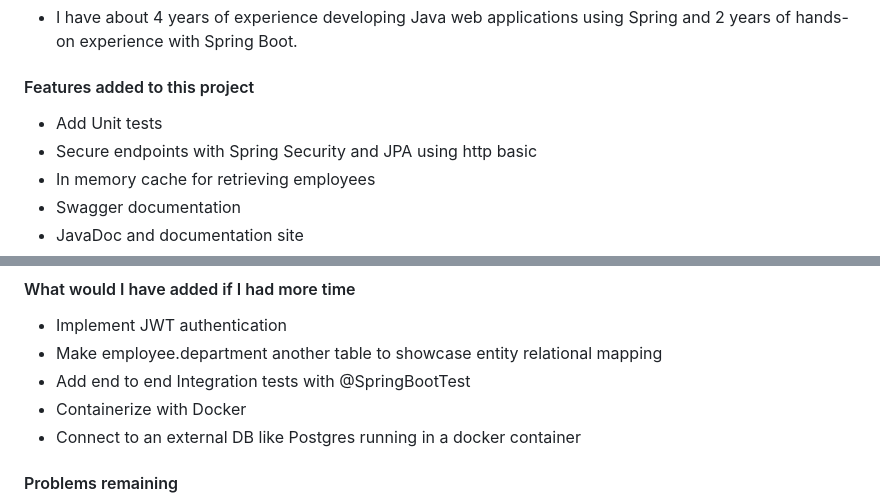
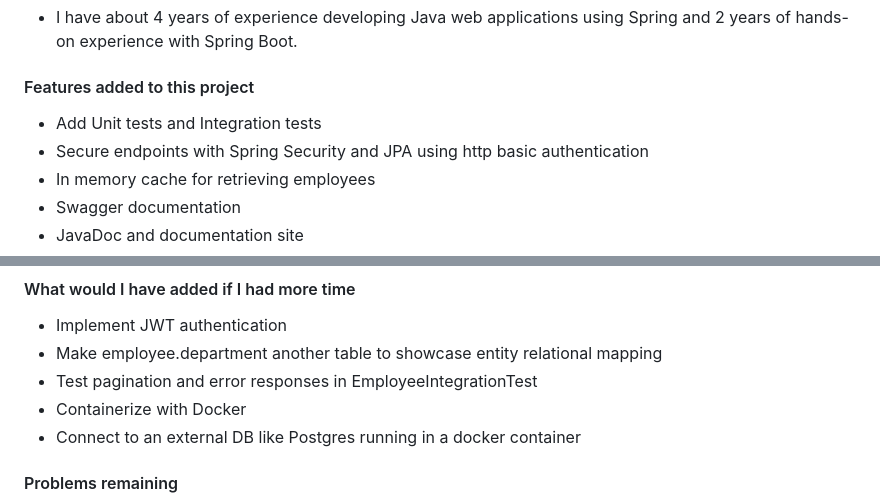
Before and after one commit to ArthurCC/java-challenge, a Markdown page: readme.md, 2 parts joined by grey strips. GitHub-like rendering.

```diff
--- a/readme.md
+++ b/readme.md
@@ -48,8 +48,8 @@ Application (with the embedded H2 database) is ready to be used ! You can access
 
 #### Features added to this project
 
--   Add Unit tests
--   Secure endpoints with Spring Security and JPA using http basic
+-   Add Unit tests and Integration tests
+-   Secure endpoints with Spring Security and JPA using http basic authentication
 -   In memory cache for retrieving employees
 -   Swagger documentation
 -   JavaDoc and documentation site
@@ -64,7 +64,7 @@ Application (with the embedded H2 database) is ready to be used ! You can access
 
 -   Implement JWT authentication
 -   Make employee.department another table to showcase entity relational mapping
--   Add end to end Integration tests with @SpringBootTest
+-   Test pagination and error responses in EmployeeIntegrationTest
 -   Containerize with Docker
 -   Connect to an external DB like Postgres running in a docker container
 
```
